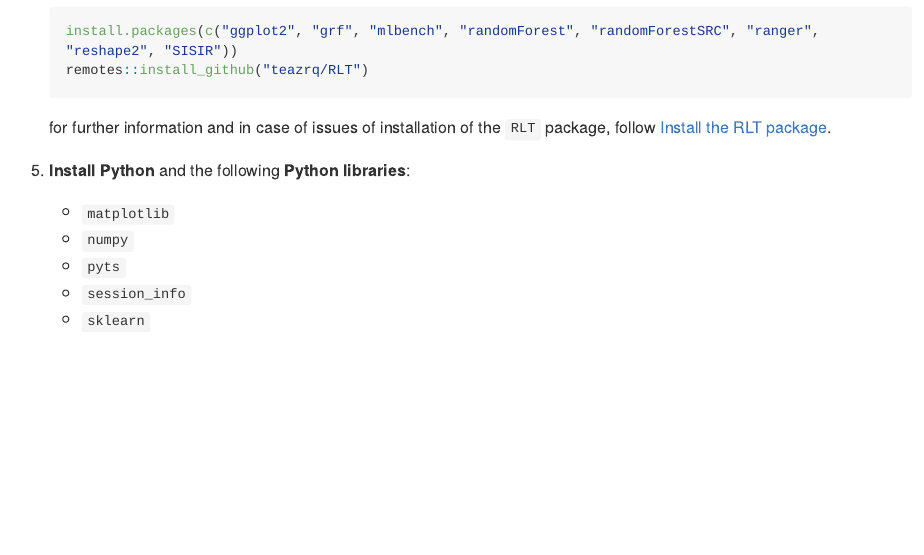
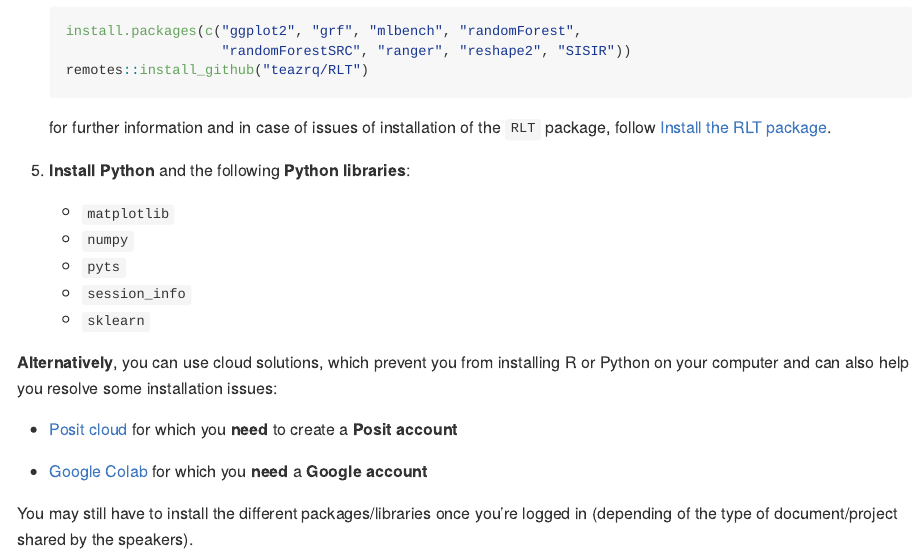
Before and after one commit to tuxette/ecas23_randomforest, an R Markdown document (README.Rmd): the page in a window 1100 px wide, from 920 px down. The pictures show the output file README.md that the author committed with the source, drawn offline in the style of GitHub; long lines of code are wrapped.

Commit message:
add cloud solutions information

```diff
--- a/README.Rmd
+++ b/README.Rmd
@@ -51,3 +52,11 @@
    - `pyts`
    - `session_info`
    - `sklearn`
+
+**Alternatively**, you can use cloud solutions, which prevent you from installing R or Python on your computer and can also help you resolve some installation issues:
+
+- [Posit cloud](https://posit.cloud/) for which you **need** to create a **Posit account**
+
+- [Google Colab](https://colab.research.google.com/) for which you **need** a **Google account**
+
+You may still have to install the different packages/libraries once you're logged in (depending of the type of document/project shared by the speakers).
```
Also changed, not shown: README.md, README.Rmd (3 more changed lines).
